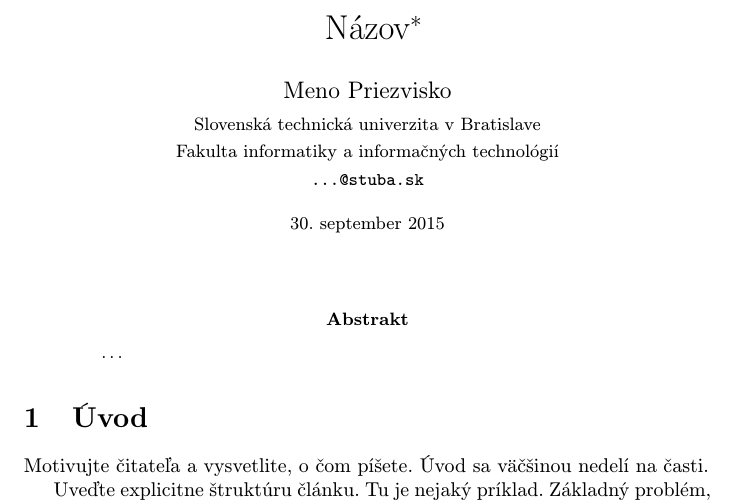
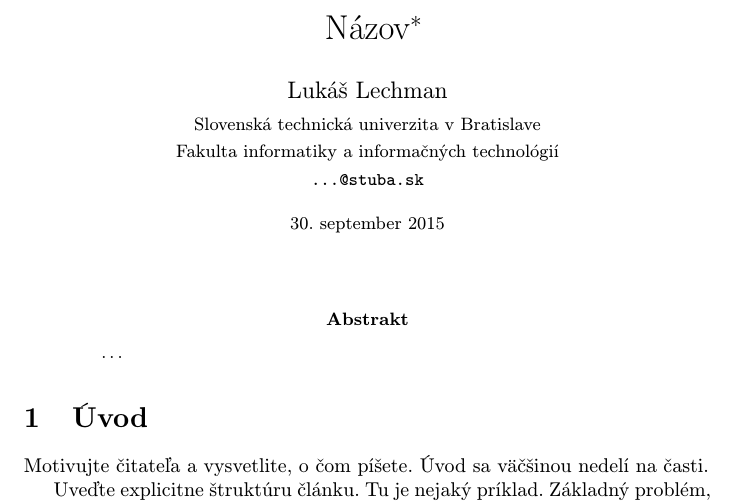
Before and after one commit to VladimirKocik/mip, a LaTeX paper (clanok.tex): part of page 1 of 2, cut so that both start at the same text. Compiled offline with pdfLaTeX.

Commit message:
pridané meno

```diff
--- a/clanok.tex
+++ b/clanok.tex
@@ -17,7 +17,7 @@
 
 \title{Názov\thanks{Semestrálny projekt v predmete Metódy inžinierskej práce, ak. rok 2015/16, vedenie: Meno Priezvisko}} % meno a priezvisko vyučujúceho na cvičeniach
 
-\author{Meno Priezvisko\\[2pt]
+\author{Lukáš Lechman\\[2pt]
 	{\small Slovenská technická univerzita v Bratislave}\\
 	{\small Fakulta informatiky a informačných technológií}\\
 	{\small \texttt{...@stuba.sk}}
```
